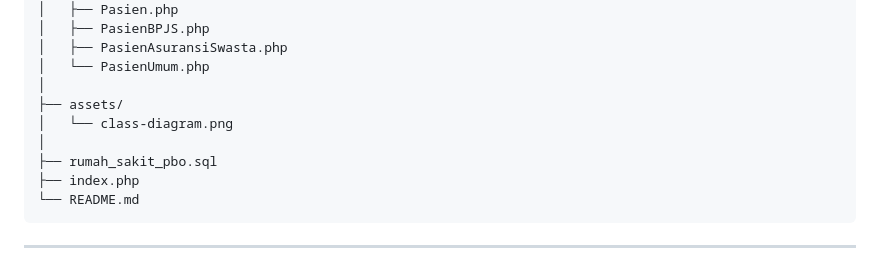
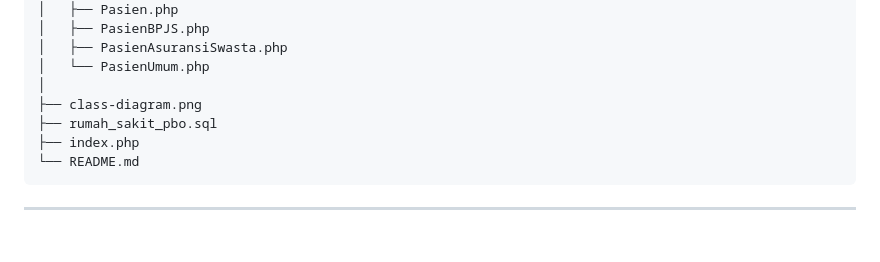
Before and after one commit to ahmfakhri/TKelompok_PBO, a Markdown page: README.md, the part around one of its changes. Drawn GitHub-style; blank space fills up the shorter version.

Commit message:
Fix class diagram image path in README
Updated README to reflect new class diagram image path.

```diff
--- a/README.md
+++ b/README.md
@@ -63,9 +63,7 @@ tugaskelompok-pbo/
 │   ├── PasienAsuransiSwasta.php
 │   └── PasienUmum.php
 │
-├── assets/
-│   └── class-diagram.png
-│
+├── class-diagram.png
 ├── rumah_sakit_pbo.sql
 ├── index.php
 └── README.md
```
Also changed, not shown: other parts of README.md (+1 -1 lines).
